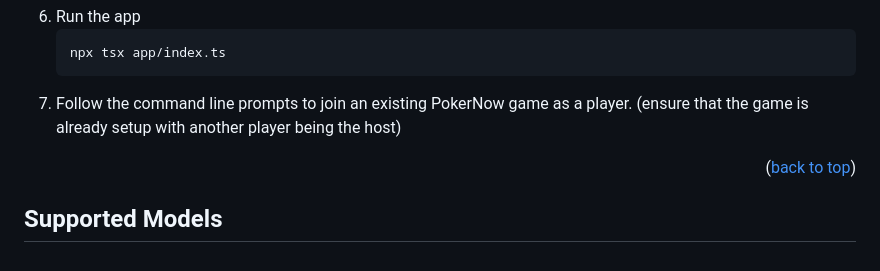
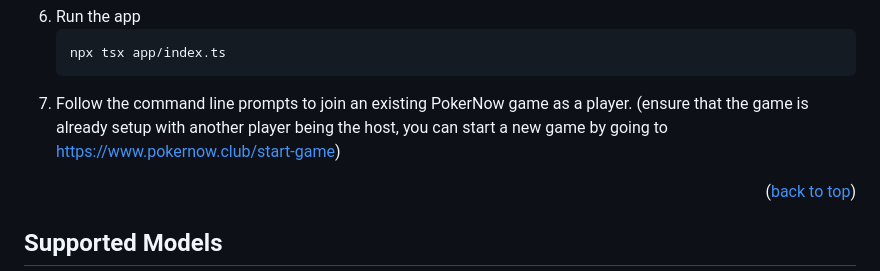
Before and after one commit to csong2022/pokernow-gpt, a Markdown page: README.md, the part around the change. Drawn GitHub-style.

````diff
--- a/README.md
+++ b/README.md
@@ -96,7 +96,7 @@ As ChatGPT and LLMs/generative models as a whole improve over time, we can and s
    ```sh
    npx tsx app/index.ts
    ```
-7. Follow the command line prompts to join an existing PokerNow game as a player. (ensure that the game is already setup with another player being the host)
+7. Follow the command line prompts to join an existing PokerNow game as a player. (ensure that the game is already setup with another player being the host, you can start a new game by going to https://www.pokernow.club/start-game)
 <p align="right">(<a href="#readme-top">back to top</a>)</p>
 
 <!-- SUPPORTED MODELS -->
````
